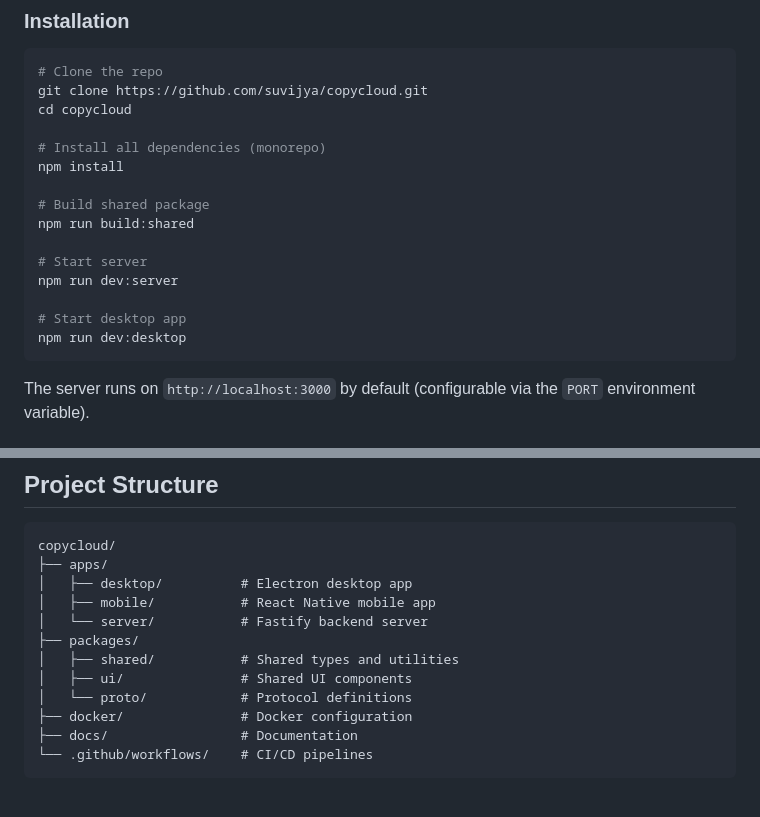
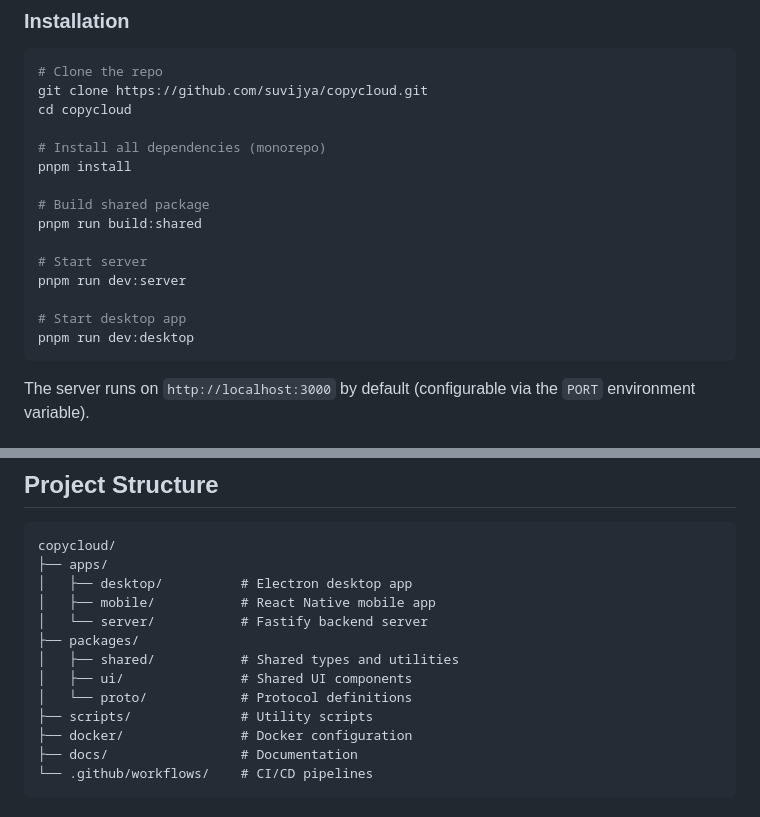
Before and after one commit to suvijya/copycloud, a Markdown page: README.md, 2 parts joined by grey strips. Rendered like a GitHub page.

Commit message:
docs: fix install commands to use pnpm and add scripts/ to project structure
- The project uses pnpm (pnpm-lock.yaml, pnpm-workspace.yaml) but
  README incorrectly instructed users to run npm commands. Updated
  to pnpm install/run for consistency.
- Added missing scripts/ directory to the Project Structure tree
  (contains setup.sh and test-api.ts).

````diff
--- a/README.md
+++ b/README.md
@@ -44,16 +44,16 @@ git clone https://github.com/suvijya/copycloud.git
 cd copycloud
 
 # Install all dependencies (monorepo)
-npm install
+pnpm install
 
 # Build shared package
-npm run build:shared
+pnpm run build:shared
 
 # Start server
-npm run dev:server
+pnpm run dev:server
 
 # Start desktop app
-npm run dev:desktop
+pnpm run dev:desktop
 ```
 
 The server runs on `http://localhost:3000` by default (configurable via the `PORT` environment variable).
@@ -87,6 +87,7 @@ copycloud/
 │   ├── shared/           # Shared types and utilities
 │   ├── ui/               # Shared UI components
 │   └── proto/            # Protocol definitions
+├── scripts/              # Utility scripts
 ├── docker/               # Docker configuration
 ├── docs/                 # Documentation
 └── .github/workflows/    # CI/CD pipelines
````
